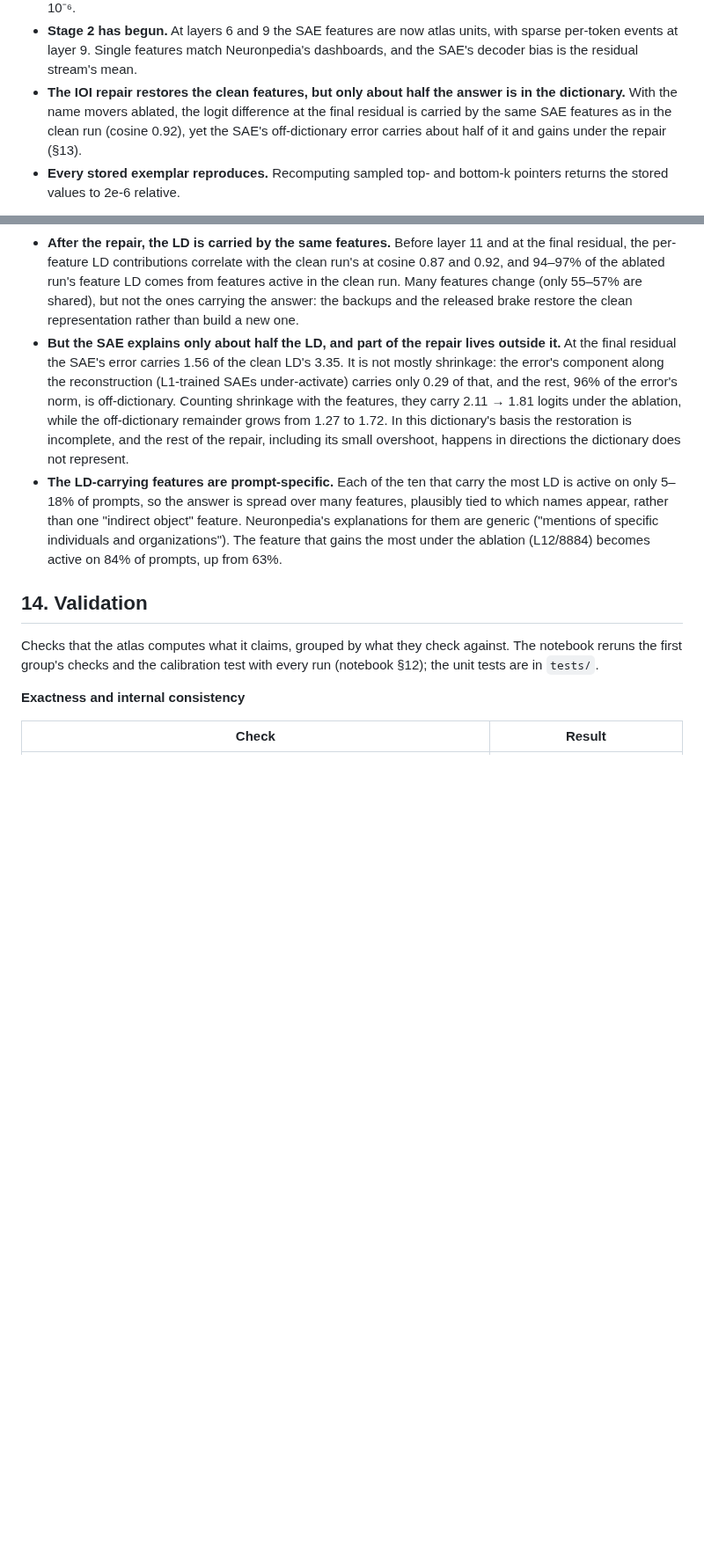
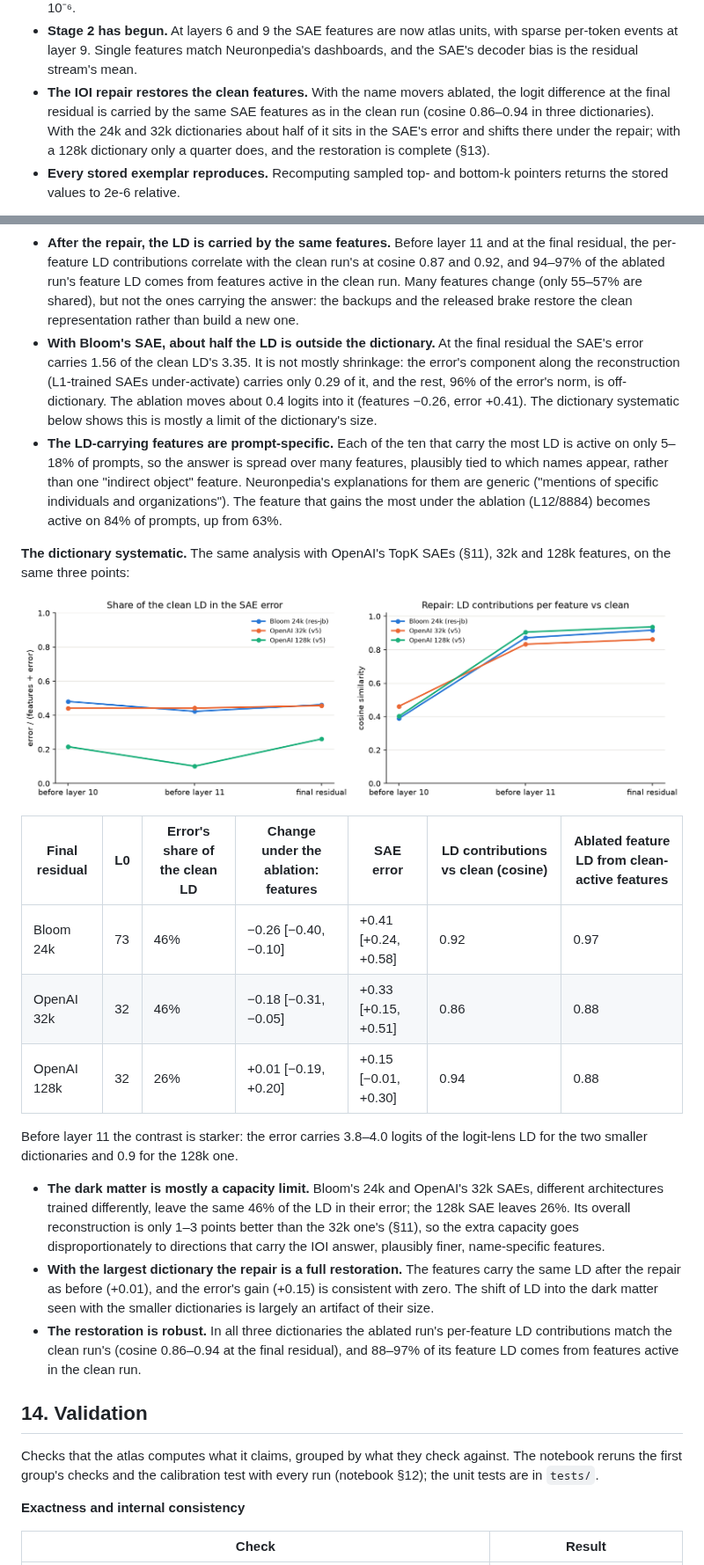
Before and after one commit to rreece/gpt2-atlas, a Markdown page: docs/results.md, 2 parts joined by grey strips. Shown at 88% size. GitHub-like rendering; pictures changed too: docs/figures/results_ioi_dictionaries.png (added); blank space fills up the shorter version.

Commit message:
Stage 2: the atlas in the SAE basis

```diff
--- a/docs/results.md
+++ b/docs/results.md
@@ -60,9 +60,10 @@ the last processing convention.
   variance explained and CE loss on this pipeline, and our activations match TransformerLens's to 10⁻⁶.
 - **Stage 2 has begun.** At layers 6 and 9 the SAE features are now atlas units, with sparse per-token events at layer 9.
   Single features match Neuronpedia's dashboards, and the SAE's decoder bias is the residual stream's mean.
-- **The IOI repair restores the clean features, but only about half the answer is in the dictionary.** With the name
-  movers ablated, the logit difference at the final residual is carried by the same SAE features as in the clean run
-  (cosine 0.92), yet the SAE's off-dictionary error carries about half of it and gains under the repair (§13).
+- **The IOI repair restores the clean features.** With the name movers ablated, the logit difference at the final
+  residual is carried by the same SAE features as in the clean run (cosine 0.86–0.94 in three dictionaries). With
+  the 24k and 32k dictionaries about half of it sits in the SAE's error and shifts there under the repair; with a 128k
+  dictionary only a quarter does, and the restoration is complete (§13).
 - **Every stored exemplar reproduces.** Recomputing sampled top- and bottom-k pointers returns the stored values to
   2e-6 relative.
 
@@ -658,17 +690,41 @@ and SAE error +0.41 [0.24, 0.58].
   feature LD comes from features active in the clean run. Many features change (only 55–57% are shared), but not the
   ones carrying the answer: the backups and the released brake restore the clean representation rather than build a
   new one.
-- **But the SAE explains only about half the LD, and part of the repair lives outside it.** At the final residual the
-  SAE's error carries 1.56 of the clean LD's 3.35. It is not mostly shrinkage: the error's component along the
-  reconstruction (L1-trained SAEs under-activate) carries only 0.29 of that, and the rest, 96% of the error's norm, is
-  off-dictionary. Counting shrinkage with the features, they carry 2.11 → 1.81 logits under the ablation, while the
-  off-dictionary remainder grows from 1.27 to 1.72. In this dictionary's basis the restoration is incomplete, and the
-  rest of the repair, including its small overshoot, happens in directions the dictionary does not represent.
+- **With Bloom's SAE, about half the LD is outside the dictionary.** At the final residual the SAE's error carries
+  1.56 of the clean LD's 3.35. It is not mostly shrinkage: the error's component along the reconstruction (L1-trained
+  SAEs under-activate) carries only 0.29 of it, and the rest, 96% of the error's norm, is off-dictionary. The ablation
+  moves about 0.4 logits into it (features −0.26, error +0.41). The dictionary systematic below shows this is mostly a
+  limit of the dictionary's size.
 - **The LD-carrying features are prompt-specific.** Each of the ten that carry the most LD is active on only 5–18% of
   prompts, so the answer is spread over many features, plausibly tied to which names appear, rather than one
   "indirect object" feature. Neuronpedia's explanations for them are generic ("mentions of specific individuals and
   organizations"). The feature that gains the most under the ablation (L12/8884) becomes active on 84% of prompts,
   up from 63%.
+
+**The dictionary systematic.** The same analysis with OpenAI's TopK SAEs (§11), 32k and 128k features, on the same
+three points:
+
+![The IOI split across three dictionaries](figures/results_ioi_dictionaries.png)
+
+| Final residual | L0 | Error's share of the clean LD | Change under the ablation: features | SAE error | LD contributions vs clean (cosine) | Ablated feature LD from clean-active features |
+| --- | --- | --- | --- | --- | --- | --- |
+| Bloom 24k | 73 | 46% | −0.26 [−0.40, −0.10] | +0.41 [+0.24, +0.58] | 0.92 | 0.97 |
+| OpenAI 32k | 32 | 46% | −0.18 [−0.31, −0.05] | +0.33 [+0.15, +0.51] | 0.86 | 0.88 |
+| OpenAI 128k | 32 | 26% | +0.01 [−0.19, +0.20] | +0.15 [−0.01, +0.30] | 0.94 | 0.88 |
+
+Before layer 11 the contrast is starker: the error carries 3.8–4.0 logits of the logit-lens LD for the two smaller
+dictionaries and 0.9 for the 128k one.
+
+- **The dark matter is mostly a capacity limit.** Bloom's 24k and OpenAI's 32k SAEs, different architectures trained
+  differently, leave the same 46% of the LD in their error; the 128k SAE leaves 26%. Its overall reconstruction is
+  only 1–3 points better than the 32k one's (§11), so the extra capacity goes disproportionately to directions that
+  carry the IOI answer, plausibly finer, name-specific features.
+- **With the largest dictionary the repair is a full restoration.** The features carry the same LD after the repair as
+  before (+0.01), and the error's gain (+0.15) is consistent with zero. The shift of LD into the dark matter seen with
+  the smaller dictionaries is largely an artifact of their size.
+- **The restoration is robust.** In all three dictionaries the ablated run's per-feature LD contributions match the
+  clean run's (cosine 0.86–0.94 at the final residual), and 88–97% of its feature LD comes from features active in
+  the clean run.
 
 ## 14. Validation
 
```
Also changed, not shown: other parts of docs/results.md (+38 -7 lines), docs/atlas-design.md (+2 -2 lines), 2 other files.
